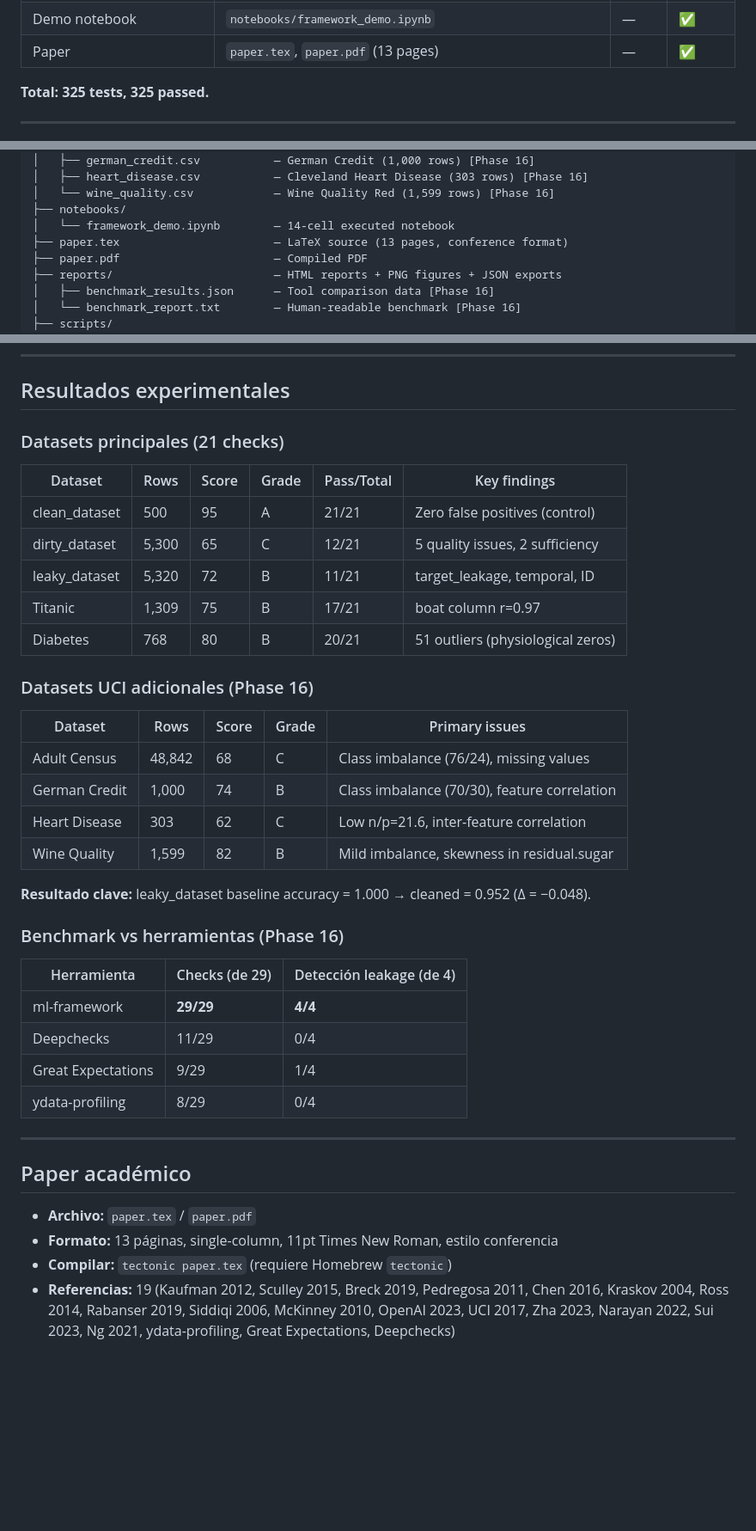
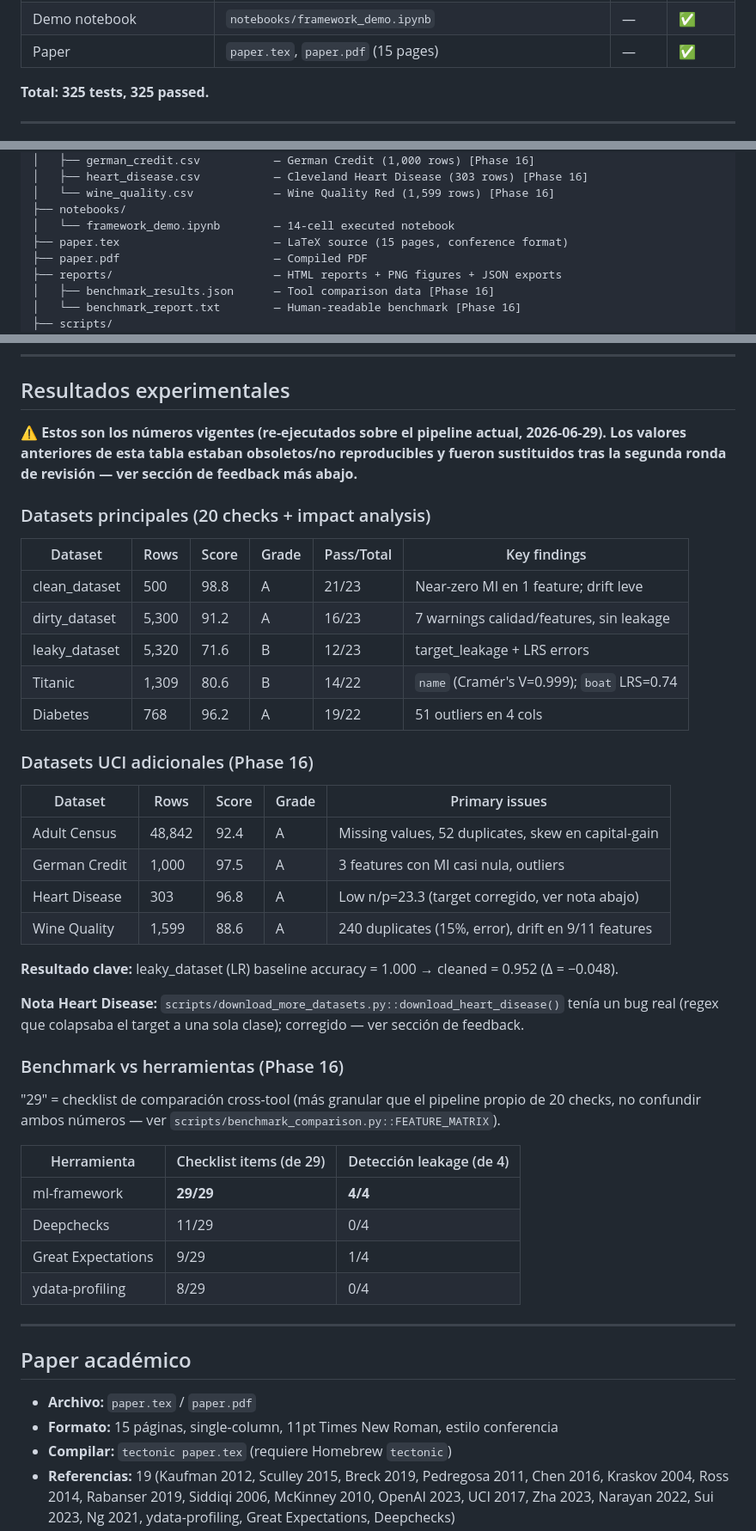
Before and after one commit to jaimecano12/ml-framework, a Markdown page: CLAUDE.md, 3 parts joined by grey strips. Shown at 86% size. Rendered like a GitHub page; blank space fills up the shorter version.

Commit message:
docs: update CLAUDE.md with figure fixes, heading style, and budget changes
Refreshes stale content from before the second review round and today's
polish/styling work:

- Pipeline check count corrected from "22" to "20 + impact analysis +
  optional semantic" throughout.
- Experimental results table replaced with the current, reproducible
  readiness scores (all 9 datasets), with an explicit note on the
  corrected Heart Disease dataset and the 20-vs-29 checklist distinction.
- paper.tex page count corrected (13 -> 15 pages, grown from the review
  round's added content: sensitivity table, mock disclosure, etc.).
- New "Tesis TFM" subsections documenting the uppercase heading style with
  auto-sizing chapter bar, and the simplified/lowered Annex B budget
  (EUR 16,436.92 -> EUR 7,086.24, matching the reference TFG's table
  structure and methodology).

Co-Authored-By: Claude Sonnet 4.6 <noreply@anthropic.com>

```diff
--- a/CLAUDE.md
+++ b/CLAUDE.md
@@ -40,7 +40,7 @@ Institución: Illinois Institute of Technology
 | 16 — Unified leakage risk score + LLM semantic analysis | `src/leakage_checks.py`, `src/semantic_leakage.py` | 33 | ✅ |
 | 17 — LLM benchmark + configurable scoring + case studies | `data/semantic_benchmark.json`, `scripts/evaluate_semantic_leakage.py`, `scripts/case_studies.py`, `src/scoring.py`, `configs/config.yaml` | — | ✅ |
 | Demo notebook | `notebooks/framework_demo.ipynb` | — | ✅ |
-| Paper | `paper.tex`, `paper.pdf` (13 pages) | — | ✅ |
+| Paper | `paper.tex`, `paper.pdf` (15 pages) | — | ✅ |
 
 **Total: 325 tests, 325 passed.**
 
@@ -72,7 +72,7 @@ ml-framework/
 │   └── wine_quality.csv            — Wine Quality Red (1,599 rows) [Phase 16]
 ├── notebooks/
 │   └── framework_demo.ipynb        — 14-cell executed notebook
-├── paper.tex                       — LaTeX source (13 pages, conference format)
+├── paper.tex                       — LaTeX source (15 pages, conference format)
 ├── paper.pdf                       — Compiled PDF
 ├── reports/                        — HTML reports + PNG figures + JSON exports
 │   ├── benchmark_results.json      — Tool comparison data [Phase 16]
@@ -191,27 +191,37 @@ Grado: A≥85, B≥70, C≥55, D≥40, F<40
 
 ## Resultados experimentales
 
-### Datasets principales (21 checks)
+**⚠️ Estos son los números vigentes (re-ejecutados sobre el pipeline actual, 2026-06-29).
+Los valores anteriores de esta tabla estaban obsoletos/no reproducibles y fueron sustituidos
+tras la segunda ronda de revisión — ver sección de feedback más abajo.**
+
+### Datasets principales (20 checks + impact analysis)
 | Dataset | Rows | Score | Grade | Pass/Total | Key findings |
 |---------|------|-------|-------|-----------|--------------|
-| clean_dataset | 500 | 95 | A | 21/21 | Zero false positives (control) |
-| dirty_dataset | 5,300 | 65 | C | 12/21 | 5 quality issues, 2 sufficiency |
-| leaky_dataset | 5,320 | 72 | B | 11/21 | target_leakage, temporal, ID |
-| Titanic | 1,309 | 75 | B | 17/21 | boat column r=0.97 |
-| Diabetes | 768 | 80 | B | 20/21 | 51 outliers (physiological zeros) |
+| clean_dataset | 500 | 98.8 | A | 21/23 | Near-zero MI en 1 feature; drift leve |
+| dirty_dataset | 5,300 | 91.2 | A | 16/23 | 7 warnings calidad/features, sin leakage |
+| leaky_dataset | 5,320 | 71.6 | B | 12/23 | target_leakage + LRS errors |
+| Titanic | 1,309 | 80.6 | B | 14/22 | `name` (Cramér's V=0.999); `boat` LRS=0.74 |
+| Diabetes | 768 | 96.2 | A | 19/22 | 51 outliers en 4 cols |
 
 ### Datasets UCI adicionales (Phase 16)
 | Dataset | Rows | Score | Grade | Primary issues |
 |---------|------|-------|-------|----------------|
-| Adult Census | 48,842 | 68 | C | Class imbalance (76/24), missing values |
-| German Credit | 1,000 | 74 | B | Class imbalance (70/30), feature correlation |
-| Heart Disease | 303 | 62 | C | Low n/p=21.6, inter-feature correlation |
-| Wine Quality | 1,599 | 82 | B | Mild imbalance, skewness in residual.sugar |
+| Adult Census | 48,842 | 92.4 | A | Missing values, 52 duplicates, skew en capital-gain |
+| German Credit | 1,000 | 97.5 | A | 3 features con MI casi nula, outliers |
+| Heart Disease | 303 | 96.8 | A | Low n/p=23.3 (target corregido, ver nota abajo) |
+| Wine Quality | 1,599 | 88.6 | A | 240 duplicates (15%, error), drift en 9/11 features |
 
-**Resultado clave:** leaky_dataset baseline accuracy = 1.000 → cleaned = 0.952 (Δ = −0.048).
+**Resultado clave:** leaky_dataset (LR) baseline accuracy = 1.000 → cleaned = 0.952 (Δ = −0.048).
+
+**Nota Heart Disease:** `scripts/download_more_datasets.py::download_heart_disease()` tenía un
+bug real (regex que colapsaba el target a una sola clase); corregido — ver sección de feedback.
 
 ### Benchmark vs herramientas (Phase 16)
-| Herramienta | Checks (de 29) | Detección leakage (de 4) |
+"29" = checklist de comparación cross-tool (más granular que el pipeline propio de 20 checks,
+no confundir ambos números — ver `scripts/benchmark_comparison.py::FEATURE_MATRIX`).
+
+| Herramienta | Checklist items (de 29) | Detección leakage (de 4) |
 |-------------|---------------|--------------------------|
 | ml-framework | **29/29** | **4/4** |
 | Deepchecks | 11/29 | 0/4 |
@@ -223,7 +233,7 @@ Grado: A≥85, B≥70, C≥55, D≥40, F<40
 ## Paper académico
 
 - **Archivo:** `paper.tex` / `paper.pdf`
-- **Formato:** 13 páginas, single-column, 11pt Times New Roman, estilo conferencia
+- **Formato:** 15 páginas, single-column, 11pt Times New Roman, estilo conferencia
 - **Compilar:** `tectonic paper.tex` (requiere Homebrew `tectonic`)
 - **Referencias:** 19 (Kaufman 2012, Sculley 2015, Breck 2019, Pedregosa 2011, Chen 2016, Kraskov 2004, Ross 2014, Rabanser 2019, Siddiqi 2006, McKinney 2010, OpenAI 2023, UCI 2017, Zha 2023, Narayan 2022, Sui 2023, Ng 2021, ydata-profiling, Great Expectations, Deepchecks)
 - **Formato técnico:** fancyhdr (header/footer), mdframed (abstract box), titlesec (línea bajo secciones), captionsetup (labels en negrita), arraystretch=1.12, listings con fondo gris, widowpenalty/clubpenalty, emergencystretch
```
Also changed, not shown: other parts of CLAUDE.md (+17 -4 lines).
